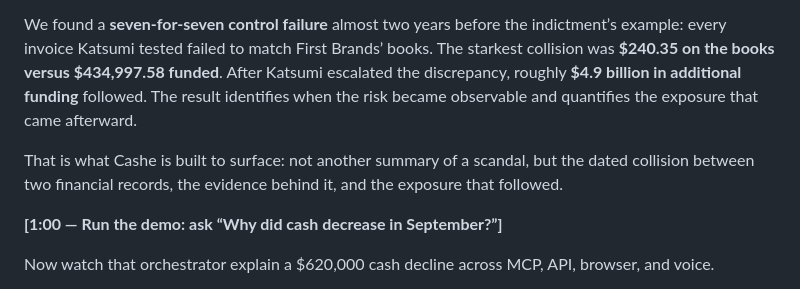
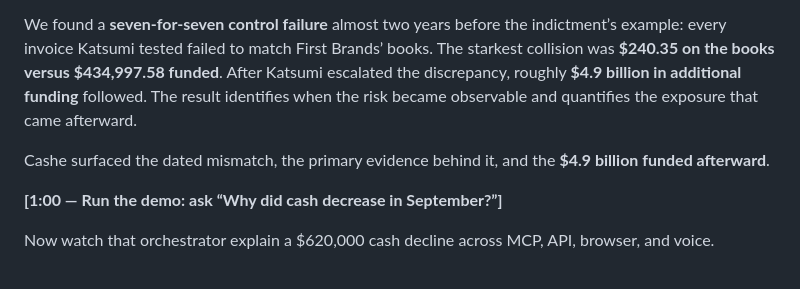
Before and after one commit to SohanSondhi/cashe, a Markdown page: README.md, the part around the change. GitHub-like rendering.

Commit message:
Add Cashe demo story

```diff
--- a/README.md
+++ b/README.md
@@ -91,7 +91,7 @@ Cashe is a multi-agent orchestrator. It decides what evidence is missing, then d
 
 We found a **seven-for-seven control failure** almost two years before the indictment’s example: every invoice Katsumi tested failed to match First Brands’ books. The starkest collision was **$240.35 on the books versus $434,997.58 funded**. After Katsumi escalated the discrepancy, roughly **$4.9 billion in additional funding** followed. The result identifies when the risk became observable and quantifies the exposure that came afterward.
 
-That is what Cashe is built to surface: not another summary of a scandal, but the dated collision between two financial records, the evidence behind it, and the exposure that followed.
+Cashe surfaced the dated mismatch, the primary evidence behind it, and the **$4.9 billion funded afterward**.
 
 **[1:00 — Run the demo: ask “Why did cash decrease in September?”]**
 
```
